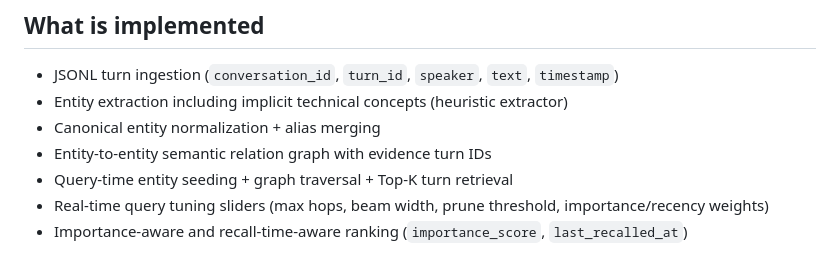
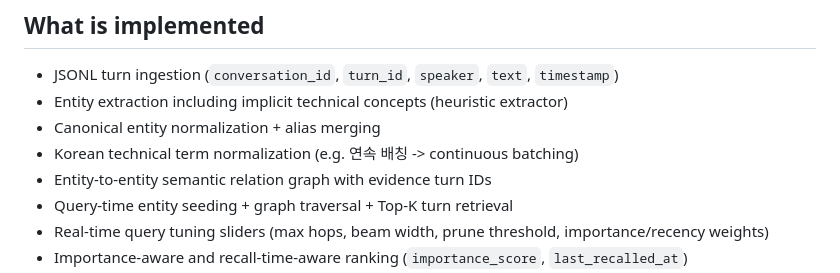
Before and after one commit to teddygood/agent-history-RAG, a Markdown page: README.md, the part around the change. Drawn GitHub-style.

Commit message:
docs(extractor): mention korean term normalization

```diff
--- a/README.md
+++ b/README.md
@@ -12,6 +12,7 @@ This project builds a traceable RAG pipeline over conversation logs using an ent
 - JSONL turn ingestion (`conversation_id`, `turn_id`, `speaker`, `text`, `timestamp`)
 - Entity extraction including implicit technical concepts (heuristic extractor)
 - Canonical entity normalization + alias merging
+- Korean technical term normalization (e.g. 연속 배칭 -> continuous batching)
 - Entity-to-entity semantic relation graph with evidence turn IDs
 - Query-time entity seeding + graph traversal + Top-K turn retrieval
 - Real-time query tuning sliders (max hops, beam width, prune threshold, importance/recency weights)
```
